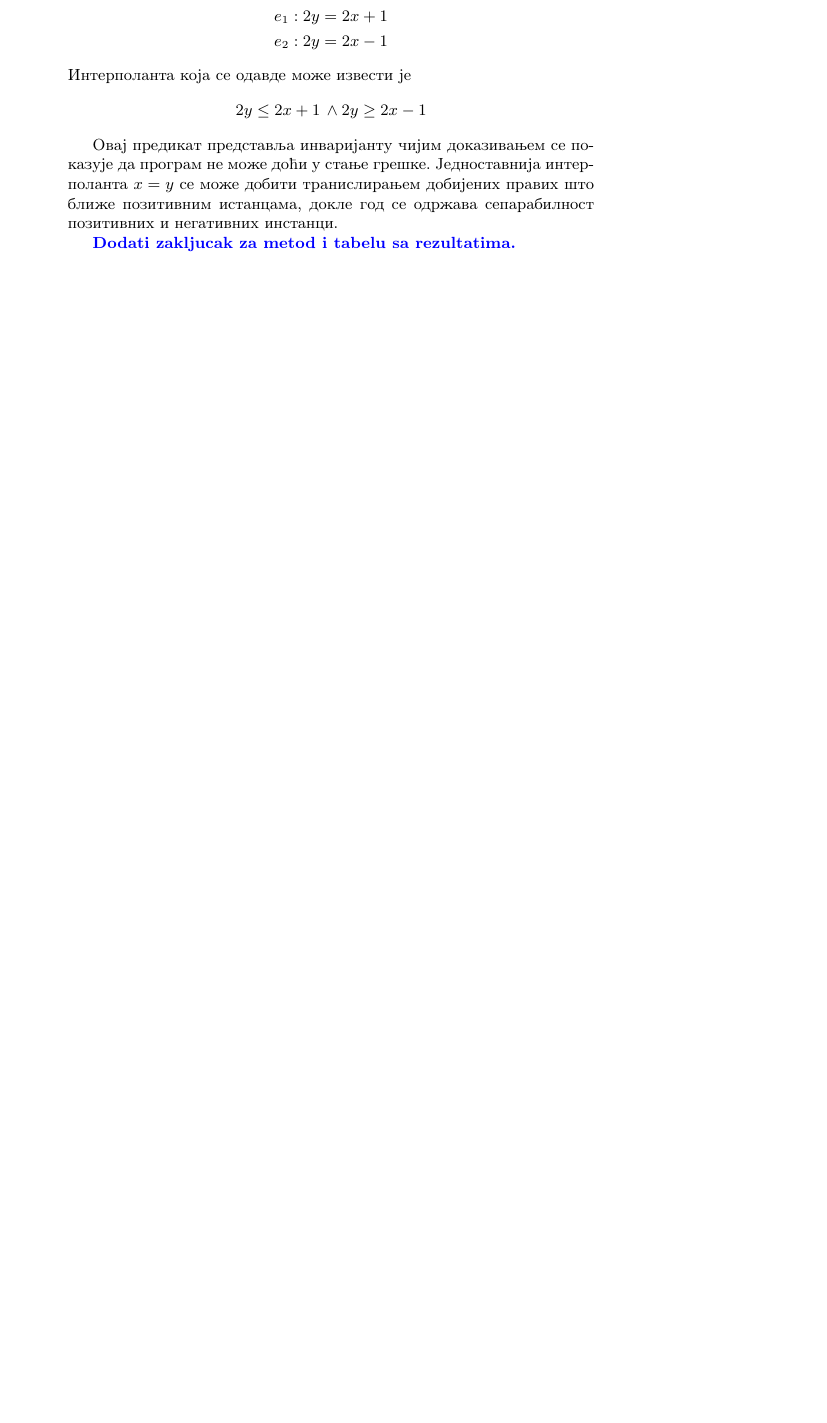
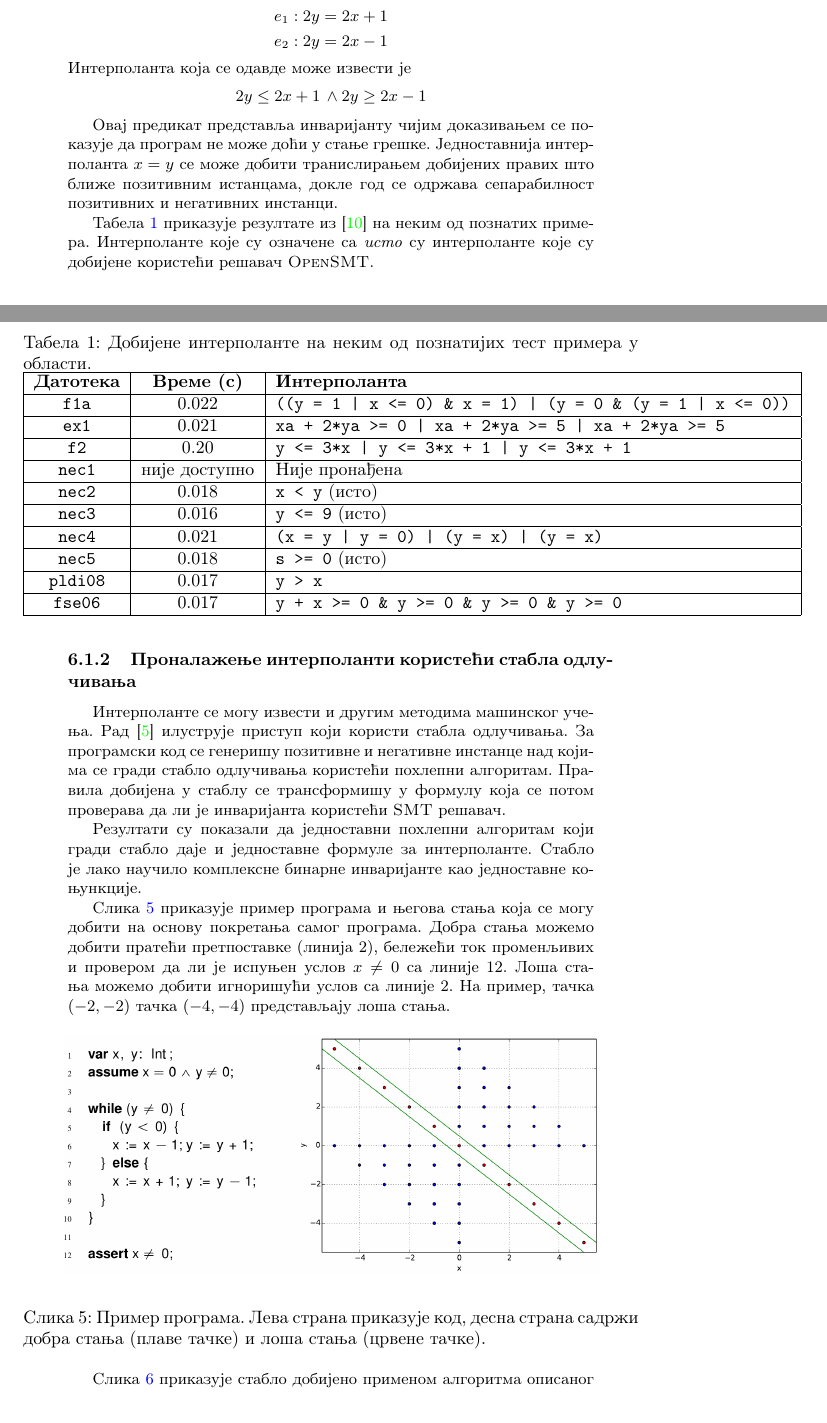
Before and after one commit to djinx/msnr-projekat, a LaTeX document (PrimenaMasinskogUcenjaUStatickojVerfikacijiSoftveraLazarRankovicNemanjaMicovicUrosStegic.tex): part of page 8 of 9 before the commit and two parts of pages 8 and 9 of 11 after it, the two joined at a grey line, cut so that both start at the same text, the shorter picture padded with empty space. Compiled offline with pdfLaTeX.

Commit message:
Azurirano poglavlje 6.

```diff
--- a/PrimenaMasinskogUcenjaUStatickojVerfikacijiSoftveraLazarRankovicNemanjaMicovicUrosStegic.tex
+++ b/PrimenaMasinskogUcenjaUStatickojVerfikacijiSoftveraLazarRankovicNemanjaMicovicUrosStegic.tex
@@ -311,7 +316,52 @@ $A$ представља скуп достижних стања док $B$ пр
 Једноставнија интерполанта $x = y$ се може добити транислирањем добијених правих што ближе позитивним истанцама,
 докле год се одржава сепарабилност позитивних и негативних инстанци.
 
+Табела \ref{table:interpolant_table} приказује резултате из \cite{Sharma_interpolantsas} на неким од познатих
+примера. Интерполанте које су означене са \textit{исто} су интерполанте које су добијене користећи решавач \textsc{OpenSMT}.
 
-\color{blue}
-\textbf{Dodati zakljucak za metod i tabelu sa rezultatima.}
-\color{black}
+\begin{table}[]
+\centering
+\caption{Добијене интерполанте на неким од познатијих тест примера у области.}
+\label{table:interpolant_table}
+\begin{tabular}{|c|c|l|}
+\hline
+\textbf{Датотека} & \textbf{Време (с)} 	& \textbf{Интерполанта}                                                     			\\ \hline
+\texttt{f1a} 	& 0.022              	& \texttt{((y = 1 | x \textless= 0) \& x = 1) | (y = 0 \& (y = 1 | x \textless= 0))} 	\\ \hline
+\texttt{ex1}    & 0.021              	& \texttt{xa + 2*ya >= 0 | xa + 2*ya >= 5 | xa + 2*ya >= 5}                             \\ \hline
+\texttt{f2}     & 0.20               	& \texttt{y <= 3*x | y <= 3*x + 1 | y <= 3*x + 1} 										\\ \hline
+\texttt{nec1}   & није доступно      	& Није пронађена                                                            			\\ \hline
+\texttt{nec2}   & 0.018 				& \texttt{x < y} (исто) 																\\ \hline
+\texttt{nec3}   & 0.016      			& \texttt{y <= 9} (исто)																\\ \hline
+\texttt{nec4}   & 0.021      			& \texttt{(x = y | y = 0) | (y = x) | (y = x)} 											\\ \hline
+\texttt{nec5}   & 0.018      			& \texttt{s >= 0} (исто) 																\\ \hline
+\texttt{pldi08} & 0.017      			& \texttt{y > x}																		\\ \hline
+\texttt{fse06}  & 0.017      			& \texttt{y + x >= 0 \& y >= 0 \& y >= 0 \& y >= 0}										\\ \hline
+\end{tabular}
+\end{table}
+
+\subsubsection{Проналажење интерполанти користећи стабла одлучивања}
+\label{sssec:interpolant_dt}
+
+Интерполанте се могу извести и другим методима машинског учења. Рад \cite{KrishnaPW15} илуструје приступ који
+користи стабла одлучивања. За програмски код се генеришу позитивне и негативне инстанце над којима се гради
+стабло одлучивања користећи похлепни алгоритам. Правила добијена у стаблу се трансформишу у формулу која
+се потом проверава да ли је инваријанта користећи \textsc{SMT} решавач.
+
+Резултати су показали да једноставни похлепни алгоритам који гради стабло даје и једноставне формуле
+за интерполанте. Стабло је лако научило комплексне бинарне инваријанте као једноставне коњункције.
+
+Слика \ref{fig:interpolant_example2} приказује пример програма и његова стања која се могу добити на основу
+покретања самог програма. Добра стања можемо добити пратећи претпоставке (линија 2), бележећи ток променљивих
+и провером да ли је испуњен услов $x \neq 0$ са линије 12. Лоша стања можемо добити игноришући услов са линије 2.
+На пример, тачка $(-2, -2)$ тачка $(-4, -4)$ представљају лоша стања.
+
+\begin{figure}[h!]
+\begin{center}
+\includegraphics[scale=0.2]{./slike/interpolant2.png}
+\end{center}
+    \caption{Пример програма. Лева страна приказује код, десна страна садржи добра стања (плаве тачке) и лоша
+    стања (црвене тачке).}
+\label{fig:interpolant_example2}
+\end{figure}
+
+Слика \ref{fig:interpolant_dt} приказује стабло добијено применом алгоритма описаног у \cite{KrishnaPW15}.
```
Also changed, not shown: PrimenaMasinskogUcenjaUStatickojVerfikacijiSoftveraLazarRankovicNemanjaMicovicUrosStegic.pdf, radovi/Finding latent code errors via machine learning over program executions.pdf (added), radovi/learning_invariants_using_decision_trees.pdf (added), slike/2017-04-15-170541_3286x1080_scrot.png (added), slike/interpolant2.png (added), slike/stablo_odlucivanja.png (added), PrimenaMasinskogUcenjaUStatickojVerfikacijiSoftveraLazarRankovicNemanjaMicovicUrosStegic.tex (35 more changed lines), 1 other file.
